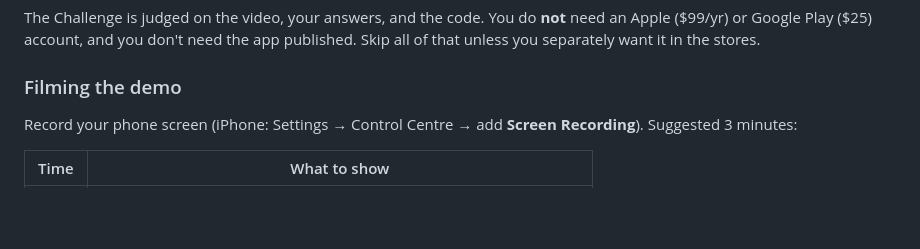
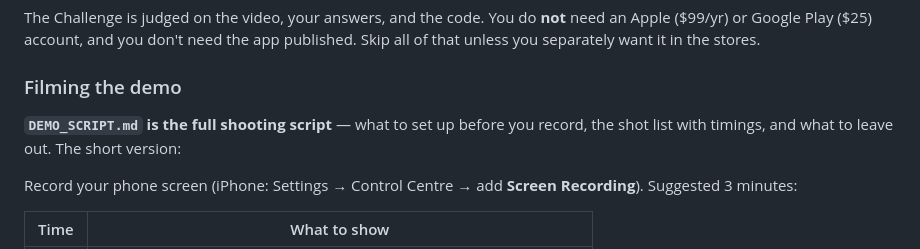
Before and after one commit to Ajakaiye23/debate_ai, a Markdown page: OWNER_GUIDE.md, the part around the change. Rendered like a GitHub page; blank space fills up the shorter version.

```diff
--- a/OWNER_GUIDE.md
+++ b/OWNER_GUIDE.md
@@ -182,6 +182,9 @@ published. Skip all of that unless you separately want it in the stores.
 
 ### Filming the demo
 
+**`DEMO_SCRIPT.md` is the full shooting script** — what to set up before you
+record, the shot list with timings, and what to leave out. The short version:
+
 Record your phone screen (iPhone: Settings → Control Centre → add **Screen
 Recording**). Suggested 3 minutes:
 
```
Also changed, not shown: DEMO_SCRIPT.md (added, +89 -0 lines), README.md (+14 -0 lines).
